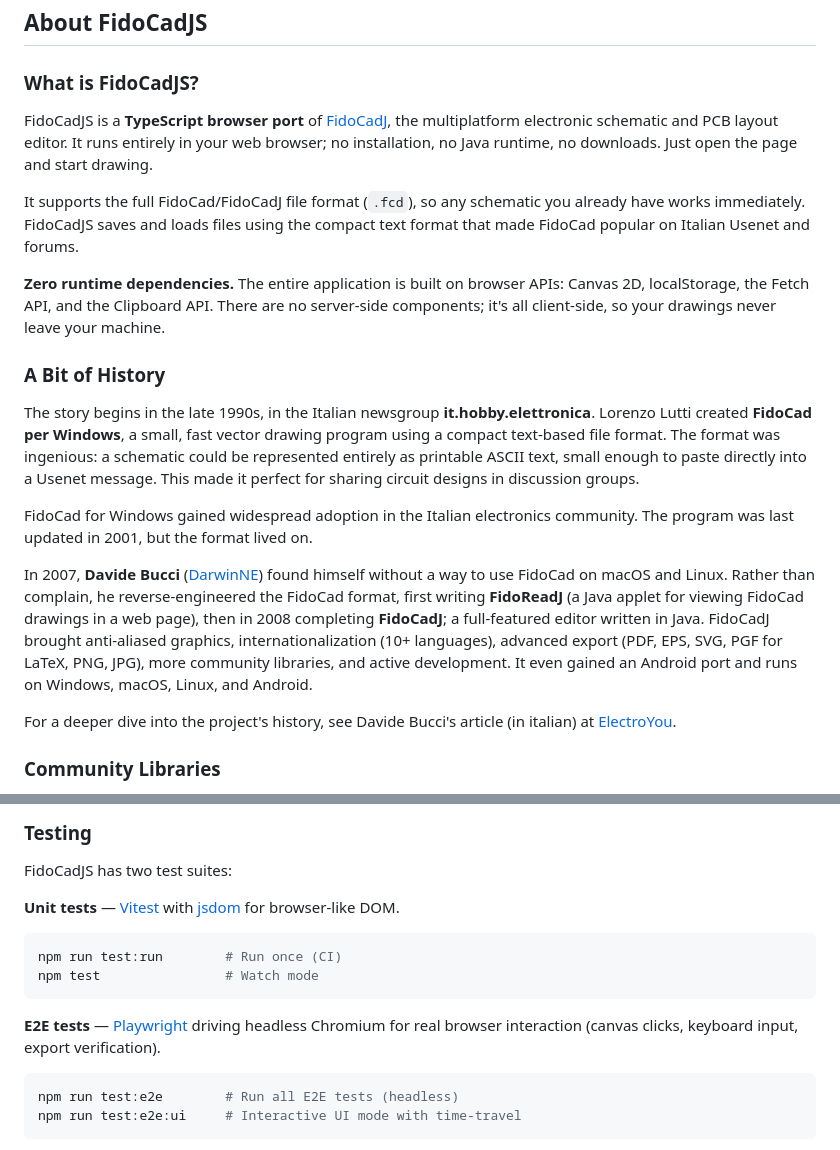
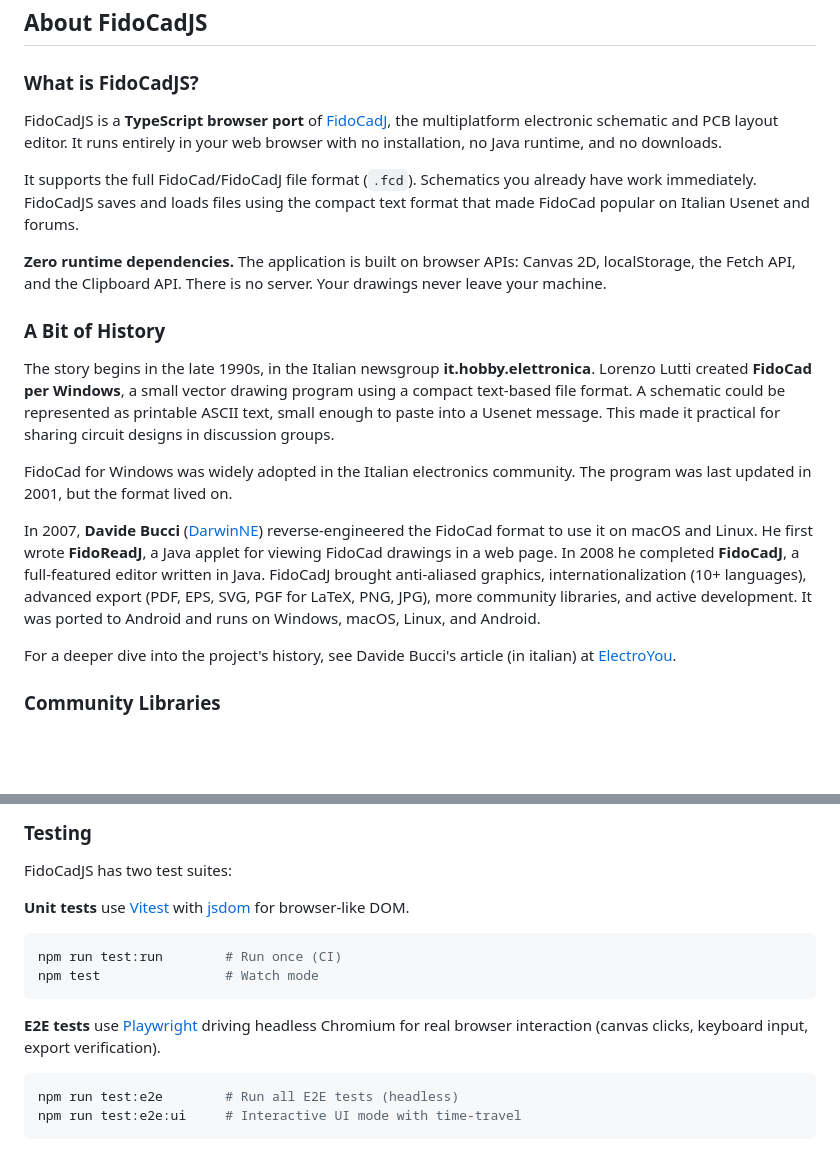
Before and after one commit to DanteCpp/FidoCadJS, a Markdown page: README.md, 2 parts joined by grey strips. Rendered like a GitHub page; blank space fills up the shorter version.

````diff
--- a/README.md
+++ b/README.md
@@ -106,19 +106,19 @@ MC 60 45 0 0 ey_libraries.refpnt2
 
 ### What is FidoCadJS?
 
-FidoCadJS is a **TypeScript browser port** of [FidoCadJ](https://github.com/FidoCadJ/FidoCadJ), the multiplatform electronic schematic and PCB layout editor. It runs entirely in your web browser; no installation, no Java runtime, no downloads. Just open the page and start drawing.
+FidoCadJS is a **TypeScript browser port** of [FidoCadJ](https://github.com/FidoCadJ/FidoCadJ), the multiplatform electronic schematic and PCB layout editor. It runs entirely in your web browser with no installation, no Java runtime, and no downloads.
 
-It supports the full FidoCad/FidoCadJ file format (`.fcd`), so any schematic you already have works immediately. FidoCadJS saves and loads files using the compact text format that made FidoCad popular on Italian Usenet and forums.
+It supports the full FidoCad/FidoCadJ file format (`.fcd`). Schematics you already have work immediately. FidoCadJS saves and loads files using the compact text format that made FidoCad popular on Italian Usenet and forums.
 
-**Zero runtime dependencies.** The entire application is built on browser APIs: Canvas 2D, localStorage, the Fetch API, and the Clipboard API. There are no server-side components; it's all client-side, so your drawings never leave your machine.
+**Zero runtime dependencies.** The application is built on browser APIs: Canvas 2D, localStorage, the Fetch API, and the Clipboard API. There is no server. Your drawings never leave your machine.
 
 ### A Bit of History
 
-The story begins in the late 1990s, in the Italian newsgroup **it.hobby.elettronica**. Lorenzo Lutti created **FidoCad per Windows**, a small, fast vector drawing program using a compact text-based file format. The format was ingenious: a schematic could be represented entirely as printable ASCII text, small enough to paste directly into a Usenet message. This made it perfect for sharing circuit designs in discussion groups.
+The story begins in the late 1990s, in the Italian newsgroup **it.hobby.elettronica**. Lorenzo Lutti created **FidoCad per Windows**, a small vector drawing program using a compact text-based file format. A schematic could be represented as printable ASCII text, small enough to paste into a Usenet message. This made it practical for sharing circuit designs in discussion groups.
 
-FidoCad for Windows gained widespread adoption in the Italian electronics community. The program was last updated in 2001, but the format lived on.
+FidoCad for Windows was widely adopted in the Italian electronics community. The program was last updated in 2001, but the format lived on.
 
-In 2007, **Davide Bucci** ([DarwinNE](https://github.com/DarwinNE)) found himself without a way to use FidoCad on macOS and Linux. Rather than complain, he reverse-engineered the FidoCad format, first writing **FidoReadJ** (a Java applet for viewing FidoCad drawings in a web page), then in 2008 completing **FidoCadJ**; a full-featured editor written in Java. FidoCadJ brought anti-aliased graphics, internationalization (10+ languages), advanced export (PDF, EPS, SVG, PGF for LaTeX, PNG, JPG), more community libraries, and active development. It even gained an Android port and runs on Windows, macOS, Linux, and Android.
+In 2007, **Davide Bucci** ([DarwinNE](https://github.com/DarwinNE)) reverse-engineered the FidoCad format to use it on macOS and Linux. He first wrote **FidoReadJ**, a Java applet for viewing FidoCad drawings in a web page. In 2008 he completed **FidoCadJ**, a full-featured editor written in Java. FidoCadJ brought anti-aliased graphics, internationalization (10+ languages), advanced export (PDF, EPS, SVG, PGF for LaTeX, PNG, JPG), more community libraries, and active development. It was ported to Android and runs on Windows, macOS, Linux, and Android.
 
 For a deeper dive into the project's history, see Davide Bucci's article (in italian) at [ElectroYou](https://www.electroyou.it/darwinne/wiki/fidocadj).
 
@@ -254,14 +254,14 @@ npm run build
 
 FidoCadJS has two test suites:
 
-**Unit tests** — [Vitest](https://vitest.dev) with [jsdom](https://github.com/jsdom/jsdom) for browser-like DOM.
+**Unit tests** use [Vitest](https://vitest.dev) with [jsdom](https://github.com/jsdom/jsdom) for browser-like DOM.
 
 ```bash
 npm run test:run        # Run once (CI)
 npm test                # Watch mode
 ```
 
-**E2E tests** — [Playwright](https://playwright.dev) driving headless Chromium for real browser interaction (canvas clicks, keyboard input, export verification).
+**E2E tests** use [Playwright](https://playwright.dev) driving headless Chromium for real browser interaction (canvas clicks, keyboard input, export verification).
 
 ```bash
 npm run test:e2e        # Run all E2E tests (headless)
````
Also changed, not shown: other parts of README.md (+23 -29 lines).
